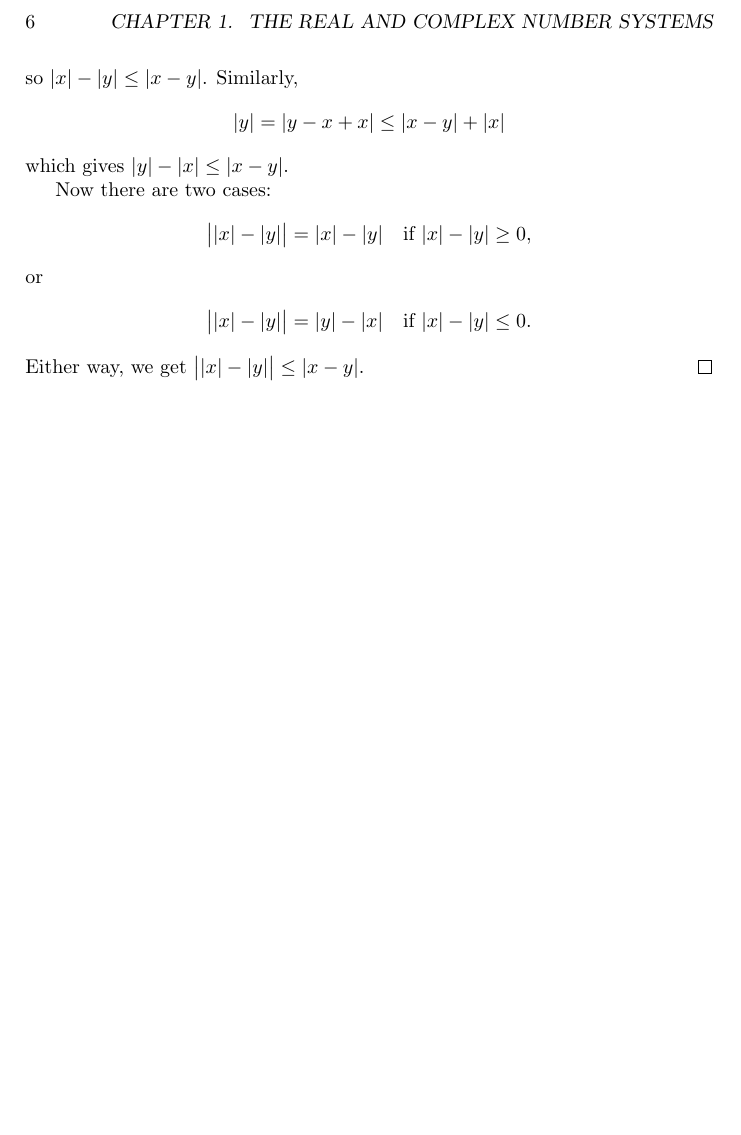
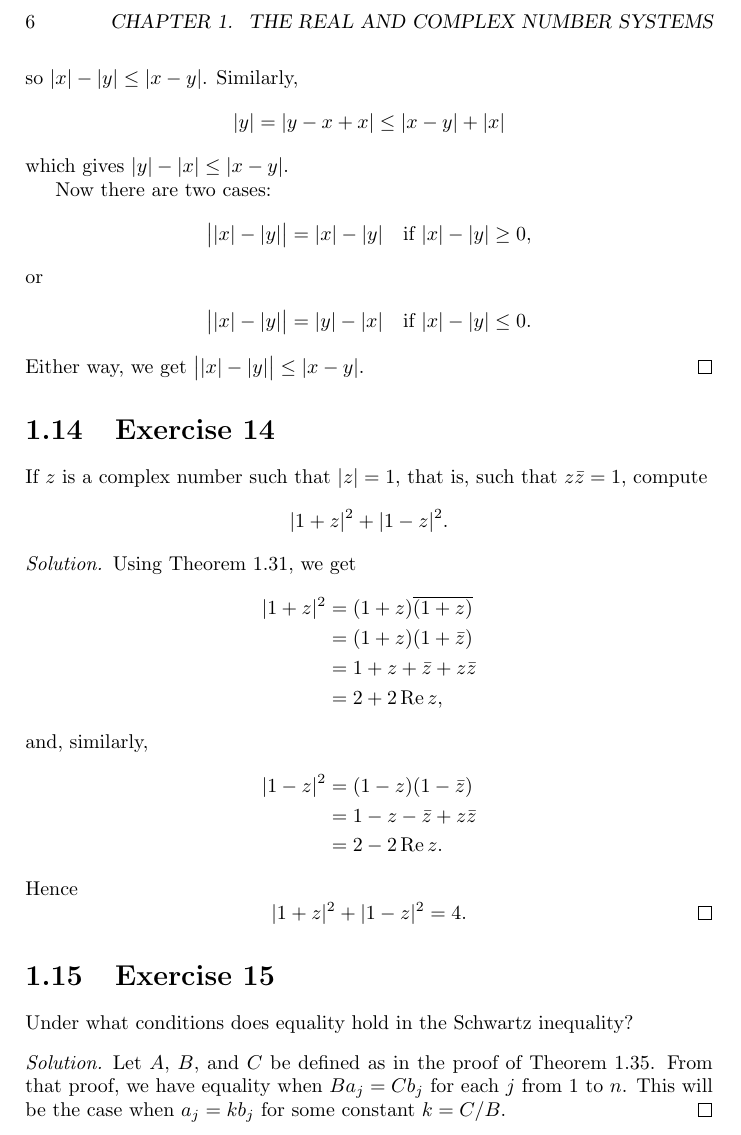
Before and after one commit to gkikola/sol-baby-rudin, a LaTeX thesis (src/rudinsol.tex, which reads src/ch1.tex): part of page 10 of 10, cut so that both start at the same text, the shorter picture padded with empty space. Compiled offline with pdfLaTeX.

Commit message:
1: Add Exercises 14 and 15

```diff
--- a/src/ch1.tex
+++ b/src/ch1.tex
@@ -488,3 +488,37 @@ $z = rw$. Are $w$ and $r$ always uniquely determined by $z$?
   Either way, we get
   $\big\lvert\abs{x} - \abs{y}\big\rvert \leq \abs{x - y}$.
 \end{proof}
+
+\Exercise{14} If $z$ is a complex number such that $\abs{z} = 1$, that
+is, such that $z\bar{z} = 1$, compute
+\begin{equation*}
+  \abs{1 + z}^2 + \abs{1 - z}^2.
+\end{equation*}
+\begin{solution}
+  Using Theorem~1.31, we get
+  \begin{align*}
+    \abs{1 + z}^2 &= (1 + z)\overline{(1 + z)} \\
+                  &= (1 + z)(1 + \bar{z}) \\
+                  &= 1 + z + \bar{z} + z\bar{z} \\
+                  &= 2 + 2\Realpart z,
+  \end{align*}
+  and, similarly,
+  \begin{align*}
+    \abs{1 - z}^2 &= (1 - z)(1 - \bar{z}) \\
+                  &= 1 - z - \bar{z} + z\bar{z} \\
+                  &= 2 - 2\Realpart z.
+  \end{align*}
+  Hence
+  \begin{equation*}
+    \abs{1 + z}^2 + \abs{1 - z}^2 = 4. \qedhere
+  \end{equation*}
+\end{solution}
+
+\Exercise{15} Under what conditions does equality hold in the Schwartz
+inequality?
+\begin{solution}
+  Let $A$, $B$, and $C$ be defined as in the proof of
+  Theorem~1.35. From that proof, we have equality when $Ba_j = Cb_j$
+  for each $j$ from $1$ to $n$. This will be the case when
+  $a_j = kb_j$ for some constant $k = C/B$.
+\end{solution}
```
